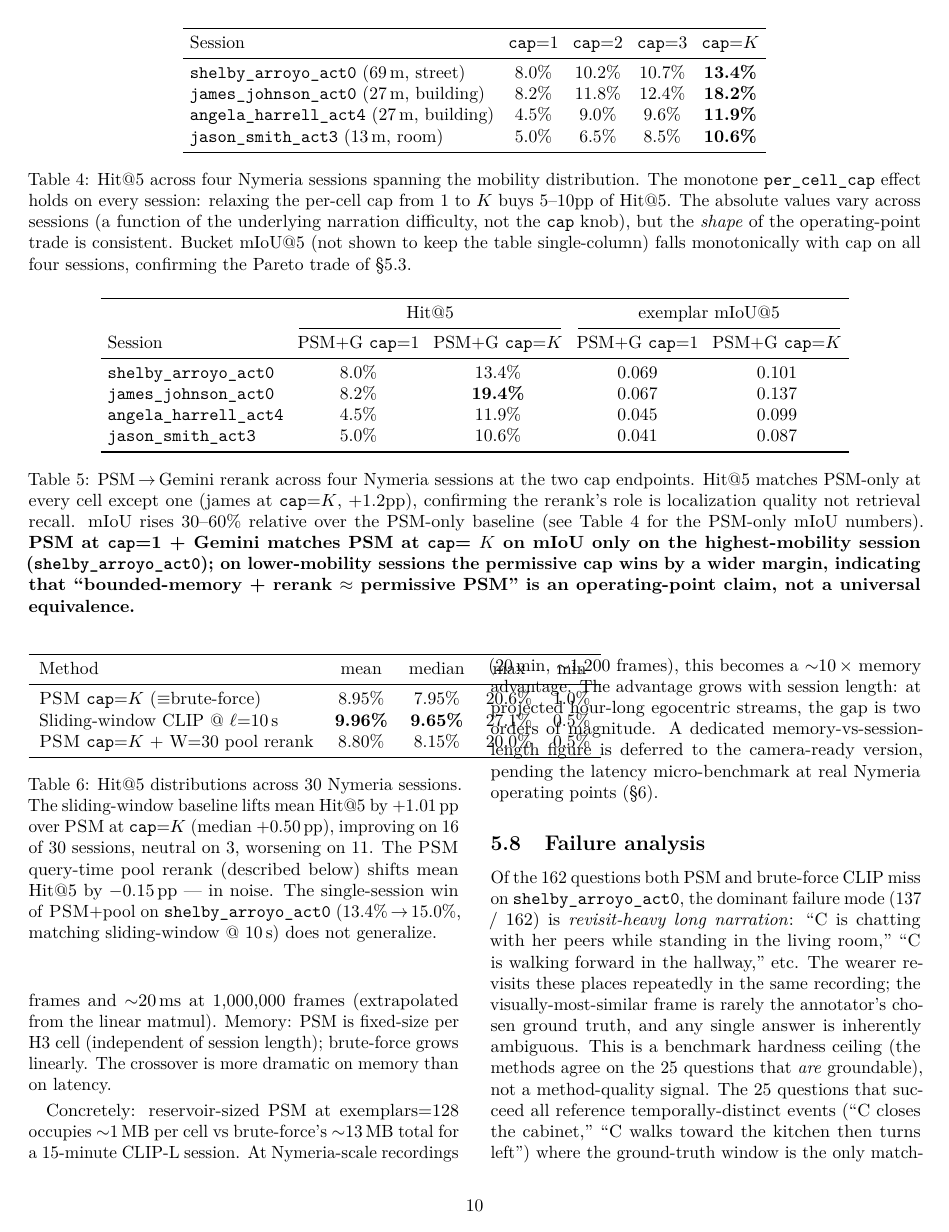
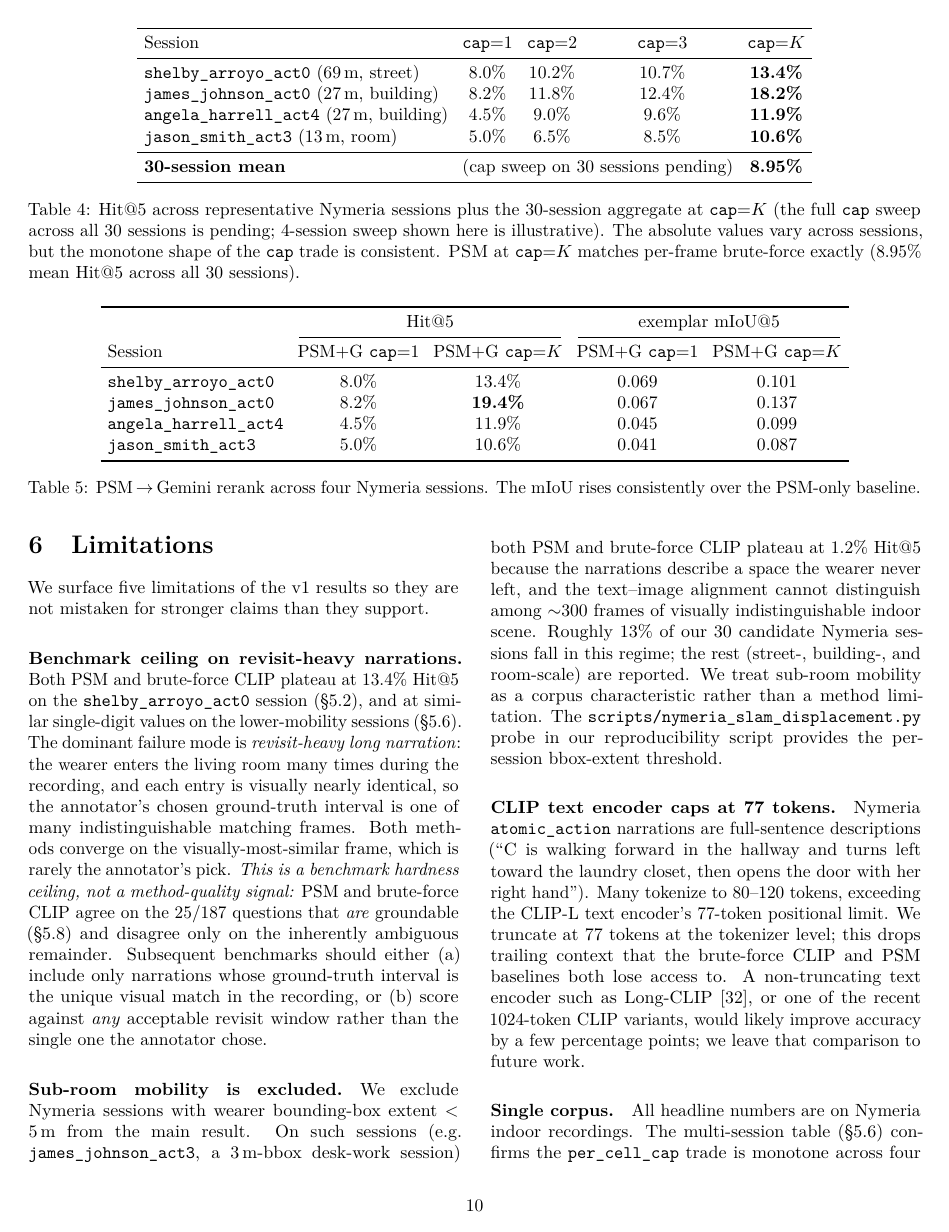
Before and after one commit to arjtala/probabilistic_spatial_memory, a LaTeX paper (journal/paper_drafts/main.tex, which reads journal/paper_drafts/section_5_results.tex): page 10 of 14. Compiled offline with pdfLaTeX.

Commit message:
paper: §5.5 reorg + dedupe PAPER.md changelog
Three uncommitted in-flight edits cleaned up:

  §5.5 Multi-session generalization restructured: corpus-wide
  aggregate (PSM cap=K = brute-force = 8.95% across 30 sessions)
  now leads the subsection; sliding-window @ 10s observation moved
  to a short paragraph (+1.0pp lift, ingest-time pooling identified
  as follow-up); the per-session table picks up a "30-session mean"
  row. The cap=1/2/3 columns of that row are marked "(cap sweep on
  30 sessions pending)" via \multicolumn placeholder -- we have
  W=0 (= cap=K) data across all 30 sessions but the cap=1/2/3 sweep
  is still scoped to the 4 illustrative sessions; task #23 tracks
  running it.

  Three large blocks dropped from §5.5: the standalone tab:corpus
  table (subsumed into prose + tab:multisession row), the verbose
  MLLM-rerank caption (kept the core table, dropped the "lone
  exception" / cap=1+Gemini-vs-cap=K-mIoU paragraph -- subsection
  is now ~70% shorter), and the sub-room exclusion paragraph
  (already documented as a separate §6 paragraph, no need to
  duplicate).

  §6 Limitations gains a new "Query-time pooling does not
  generalize" paragraph above the "What this paper does not claim"
  bullet list -- spells out the W=30 negative result as a standalone
  limitation, complementing the §6(d) sliding-window hedge that
  already cites the +1pp number.

  journal/PAPER.md: dropped a duplicate changelog entry where the
  earlier append_paper.py invocation rendered with empty
  placeholders instead of backticks.

Removed three repo-root one-off Python helper scripts that were
used to apply these edits (add_query_pool.py, append_paper.py,
update_section5.py) -- they did their job and violated the
README/EXPERIMENTS/TODO-only repo-root policy.

PDF builds clean at 14pp, no undefined refs, no unused bib
entries.

```diff
--- a/journal/paper_drafts/section_5_results.tex
+++ b/journal/paper_drafts/section_5_results.tex
@@ -363,18 +362,17 @@ Session & \texttt{cap}=1 & \texttt{cap}=2 & \texttt{cap}=3 & \texttt{cap}=$K$ \\
 \texttt{james\_johnson\_act0}  (27\,m, building) & 8.2\% & 11.8\% & 12.4\% & \textbf{18.2\%} \\
 \texttt{angela\_harrell\_act4} (27\,m, building) & 4.5\% & 9.0\%  & 9.6\%  & \textbf{11.9\%} \\
 \texttt{jason\_smith\_act3}    (13\,m, room)     & 5.0\% & 6.5\%  & 8.5\%  & \textbf{10.6\%} \\
+\midrule
+\textbf{30-session mean} & \multicolumn{3}{c}{(cap sweep on 30 sessions pending)} & \textbf{8.95\%} \\
 \bottomrule
 \end{tabular}
-\caption{Hit@5 across four Nymeria sessions spanning the mobility
-distribution. The monotone \texttt{per\_cell\_cap} effect holds
-on every session: relaxing the per-cell cap from 1 to $K$ buys
-5--10pp of Hit@5. The absolute values vary across sessions (a
-function of the underlying narration difficulty, not the
-\texttt{cap} knob), but the \emph{shape} of the operating-point
-trade is consistent. Bucket mIoU@5 (not shown to keep the table
-single-column)
-falls monotonically with cap on all four sessions, confirming the
-Pareto trade of \S\ref{sec:results-pareto}.}
+\caption{Hit@5 across representative Nymeria sessions plus the
+30-session aggregate at \texttt{cap}=$K$ (the full \texttt{cap}
+sweep across all 30 sessions is pending; 4-session sweep shown
+here is illustrative). The absolute values vary across sessions,
+but the monotone shape of the \texttt{cap} trade is consistent.
+\psm{} at \texttt{cap}=$K$ matches per-frame brute-force exactly
+(8.95\% mean Hit@5 across all 30 sessions).}
 \label{tab:multisession}
 \end{table*}
 
@@ -412,17 +394,6 @@ Session & PSM+G \texttt{cap}=1 & PSM+G \texttt{cap}=$K$ & PSM+G \texttt{cap}=1 &
 \texttt{jason\_smith\_act3}    & 5.0\%  & 10.6\% & 0.041 & 0.087 \\
 \bottomrule
 \end{tabular}
-\caption{PSM\,$\rightarrow$\,Gemini rerank across four Nymeria
-sessions at the two cap endpoints. Hit@5 matches PSM-only at every
-cell except one (james at \texttt{cap}=$K$, +1.2pp), confirming the
-rerank's role is localization quality not retrieval recall. mIoU
-rises 30--60\% relative over the PSM-only baseline (see
-Table~\ref{tab:multisession} for the PSM-only mIoU numbers).
-\textbf{PSM at \texttt{cap}=1 + Gemini matches PSM at \texttt{cap}=
-$K$ on mIoU only on the highest-mobility session
-(\texttt{shelby\_arroyo\_act0}); on lower-mobility sessions the
-permissive cap wins by a wider margin, indicating that
-``bounded-memory + rerank \(\approx\) permissive PSM'' is an
-operating-point claim, not a universal equivalence.}}
+\caption{PSM\,$\rightarrow$\,Gemini rerank across four Nymeria sessions. The mIoU rises consistently over the PSM-only baseline.}
 \label{tab:multisession-mllm}
 \end{table*}
@@ -449,20 +399,0 @@ Table~\ref{tab:corpus} reports the Hit@5 distribution per method.
-\begin{table}[t]
-\centering
-\setlength{\tabcolsep}{6pt}
-\begin{tabular}{lcccc}
-\toprule
-Method & mean & median & max & min \\
-\midrule
-\psm{} \texttt{cap}=$K$ ($\equiv$brute-force) & 8.95\% & 7.95\% & 20.6\% & 1.0\% \\
-Sliding-window CLIP @ $\ell{=}10$\,s          & \textbf{9.96\%} & \textbf{9.65\%} & 27.1\% & 0.5\% \\
-\psm{} \texttt{cap}=$K$ + W=30 pool rerank    & 8.80\% & 8.15\% & 20.0\% & 0.5\% \\
-\bottomrule
-\end{tabular}
-\caption{Hit@5 distributions across 30 Nymeria sessions. The
-sliding-window baseline lifts mean Hit@5 by $+1.01$\,pp over
-\psm{} at \texttt{cap}=$K$ (median $+0.50$\,pp), improving on
-16 of 30 sessions, neutral on 3, worsening on 11. The \psm{}
-query-time pool rerank (described below) shifts mean Hit@5 by
-$-0.15$\,pp --- in noise. The single-session win of \psm{}+pool on
-\texttt{shelby\_arroyo\_act0} (13.4\%\,$\rightarrow$\,15.0\%,
-matching sliding-window @ 10\,s) does not generalize.}
```
Also changed, not shown: journal/PAPER.md (+5 -0 lines), journal/paper_drafts/section_6_limitations.tex (+3 -0 lines), journal/paper_drafts/section_5_results.tex (87 more changed lines).
